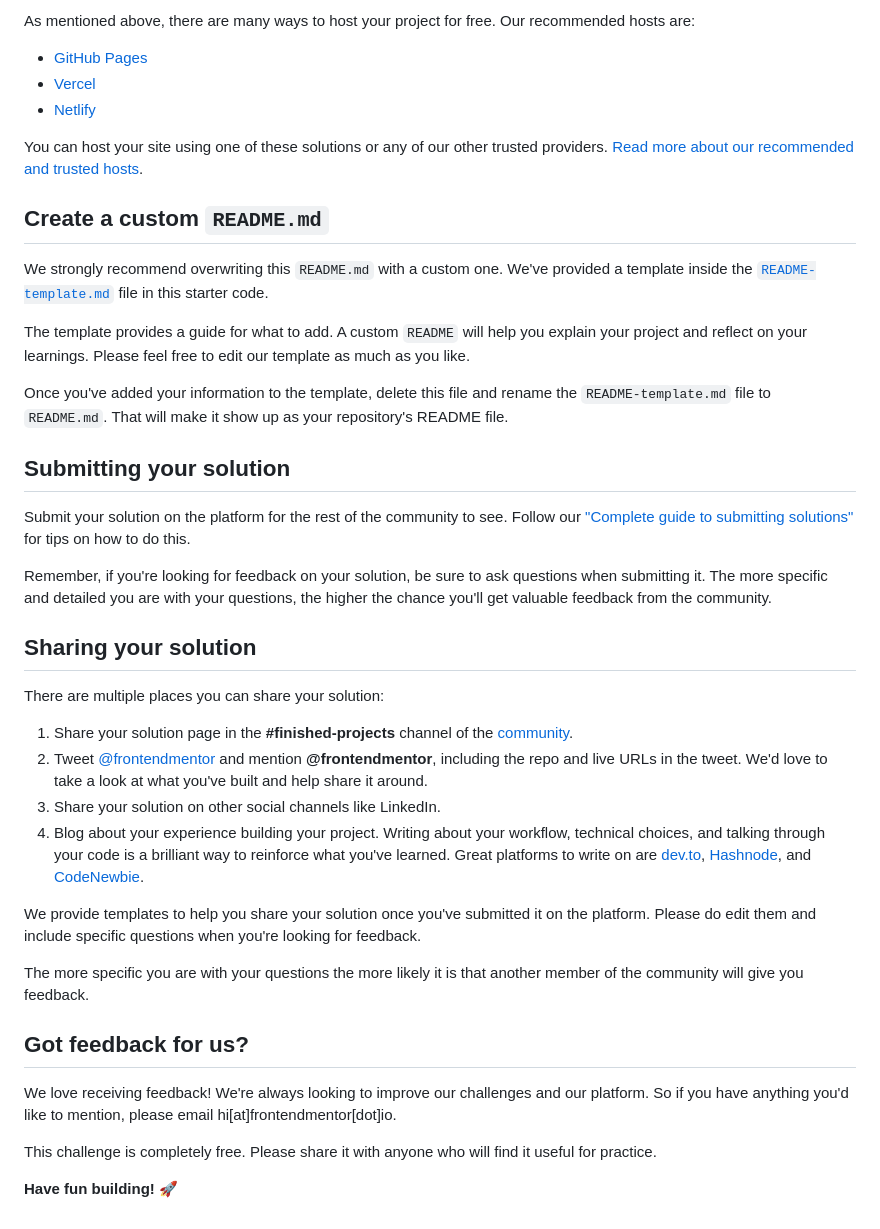
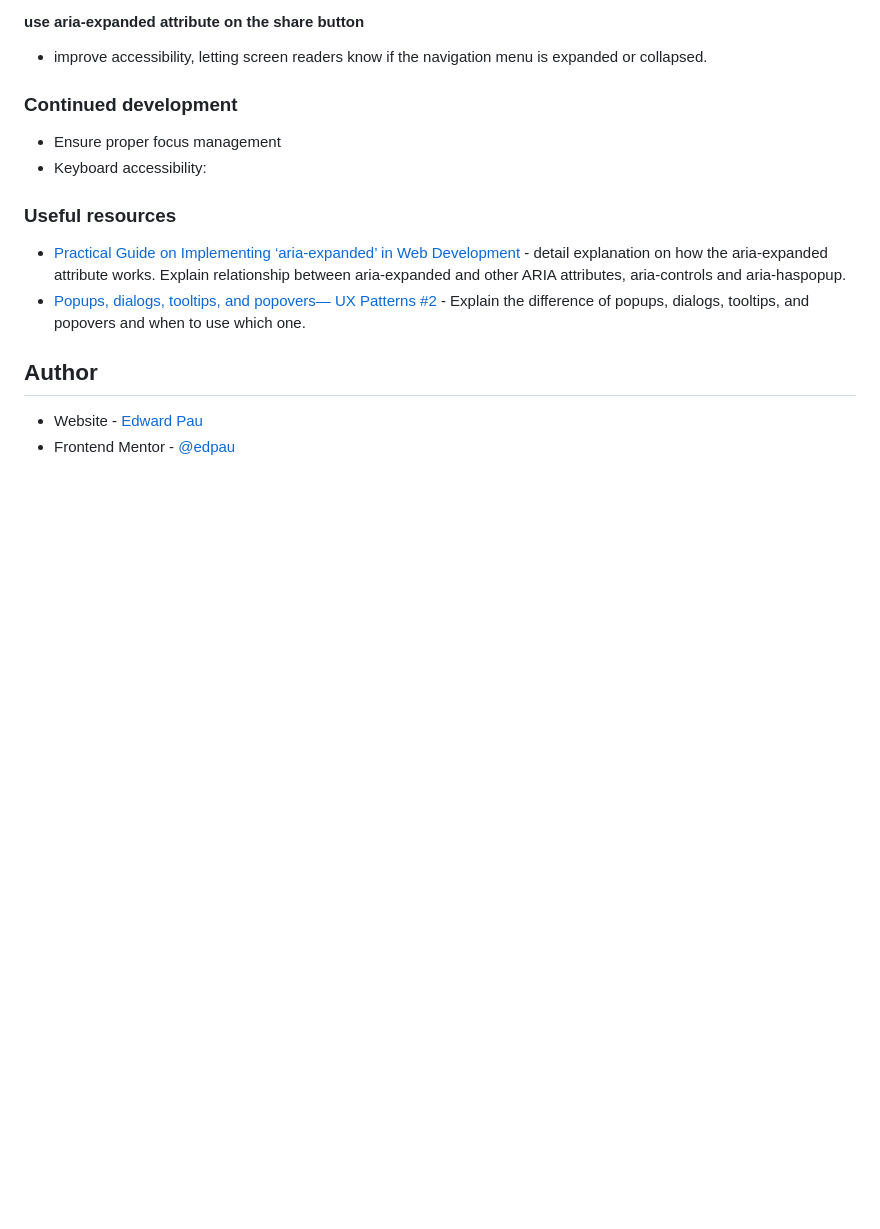
Before and after one commit to edpau/fm_article-preview-component, a Markdown page: README.md, the part around the change printed below. Drawn GitHub-style; blank space fills up the shorter version.

```diff
--- a/README.md
+++ b/README.md
@@ -52,43 +55,19 @@ Feel free to use any workflow that you feel comfortable with. Below is a suggest
 
-As mentioned above, there are many ways to host your project for free. Our recommended hosts are:
+#### use aria-expanded attribute on the share button
+- improve accessibility, letting screen readers know if the navigation menu is expanded or collapsed.
 
-- [GitHub Pages](https://pages.github.com/)
-- [Vercel](https://vercel.com/)
-- [Netlify](https://www.netlify.com/)
+### Continued development
 
-You can host your site using one of these solutions or any of our other trusted providers. [Read more about our recommended and trusted hosts](https://medium.com/frontend-mentor/frontend-mentor-trusted-hosting-providers-bf000dfebe).
+- Ensure proper focus management
+- Keyboard accessibility:
 
-## Create a custom `README.md`
+### Useful resources
 
-We strongly recommend overwriting this `README.md` with a custom one. We've provided a template inside the [`README-template.md`](./README-template.md) file in this starter code.
+- [Practical Guide on Implementing ‘aria-expanded’ in Web Development](https://www.a11y-collective.com/blog/aria-expanded/) - detail explanation on how the aria-expanded attribute works. Explain relationship between aria-expanded and other ARIA attributes, aria-controls and aria-haspopup.
+- [Popups, dialogs, tooltips, and popovers— UX Patterns #2](https://medium.com/design-bootcamp/popups-dialogs-tooltips-and-popovers-ux-patterns-2-939da7a1ddcd) - Explain the difference of popups, dialogs, tooltips, and popovers and when to use which one.
 
-The template provides a guide for what to add. A custom `README` will help you explain your project and reflect on your learnings. Please feel free to edit our template as much as you like.
 
-Once you've added your information to the template, delete this file and rename the `README-template.md` file to `README.md`. That will make it show up as your repository's README file.
+## Author
 
-## Submitting your solution
-
-Submit your solution on the platform for the rest of the community to see. Follow our ["Complete guide to submitting solutions"](https://medium.com/frontend-mentor/a-complete-guide-to-submitting-solutions-on-frontend-mentor-ac6384162248) for tips on how to do this.
-
-Remember, if you're looking for feedback on your solution, be sure to ask questions when submitting it. The more specific and detailed you are with your questions, the higher the chance you'll get valuable feedback from the community.
-
-## Sharing your solution
-
-There are multiple places you can share your solution:
-
-1. Share your solution page in the **#finished-projects** channel of the [community](https://www.frontendmentor.io/community).
-2. Tweet [@frontendmentor](https://twitter.com/frontendmentor) and mention **@frontendmentor**, including the repo and live URLs in the tweet. We'd love to take a look at what you've built and help share it around.
-3. Share your solution on other social channels like LinkedIn.
-4. Blog about your experience building your project. Writing about your workflow, technical choices, and talking through your code is a brilliant way to reinforce what you've learned. Great platforms to write on are [dev.to](https://dev.to/), [Hashnode](https://hashnode.com/), and [CodeNewbie](https://community.codenewbie.org/).
-
-We provide templates to help you share your solution once you've submitted it on the platform. Please do edit them and include specific questions when you're looking for feedback.
-
-The more specific you are with your questions the more likely it is that another member of the community will give you feedback.
-
-## Got feedback for us?
-
-We love receiving feedback! We're always looking to improve our challenges and our platform. So if you have anything you'd like to mention, please email hi[at]frontendmentor[dot]io.
-
-This challenge is completely free. Please share it with anyone who will find it useful for practice.
-
-**Have fun building!** 🚀
+- Website - [Edward Pau](https://www.edpau.me)
+- Frontend Mentor - [@edpau](https://www.frontendmentor.io/profile/edpau)
```
Also changed, not shown: other parts of README.md (+33 -30 lines), README-template.md (deleted, +0 -111 lines), images/screenshot.png (added).
